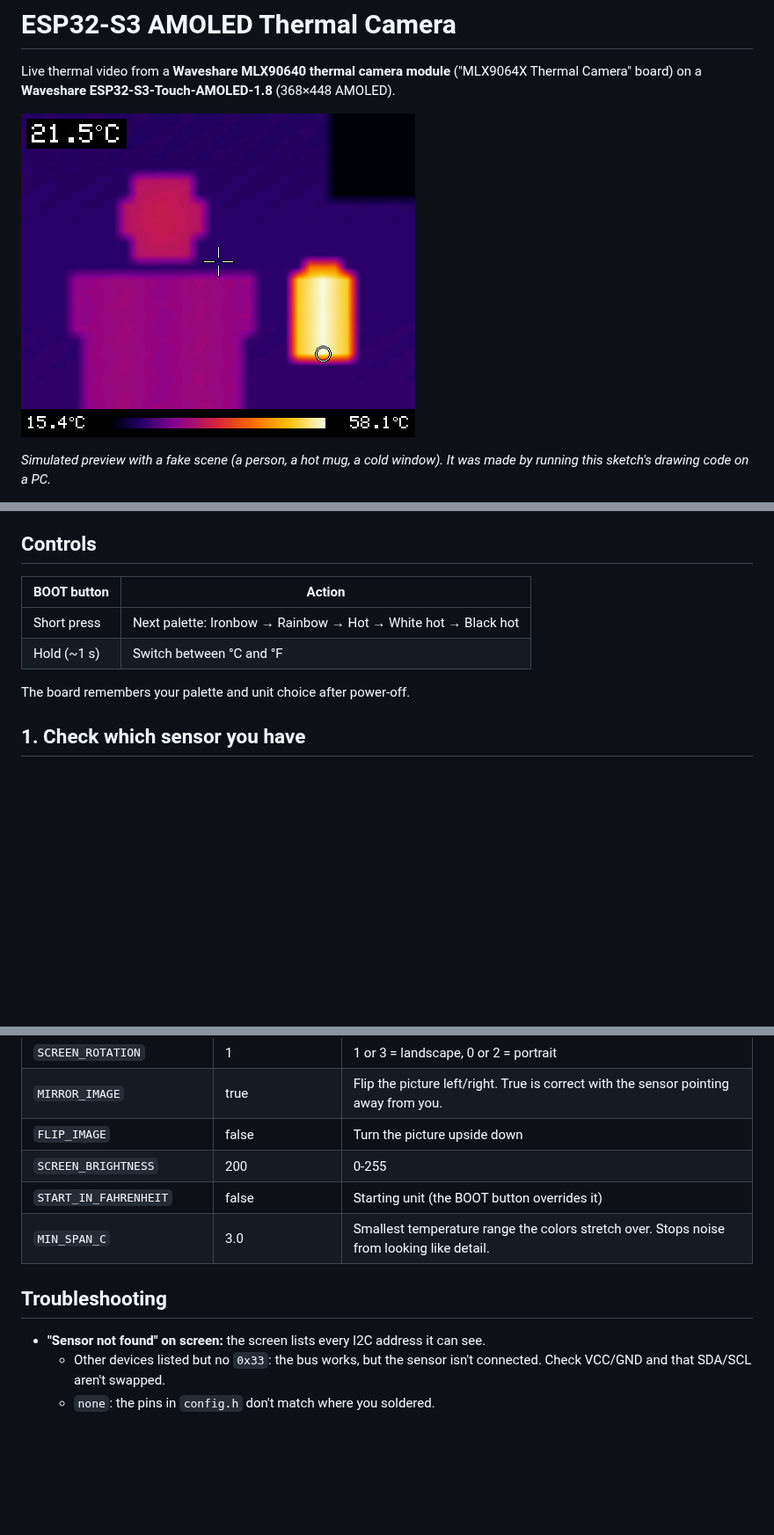
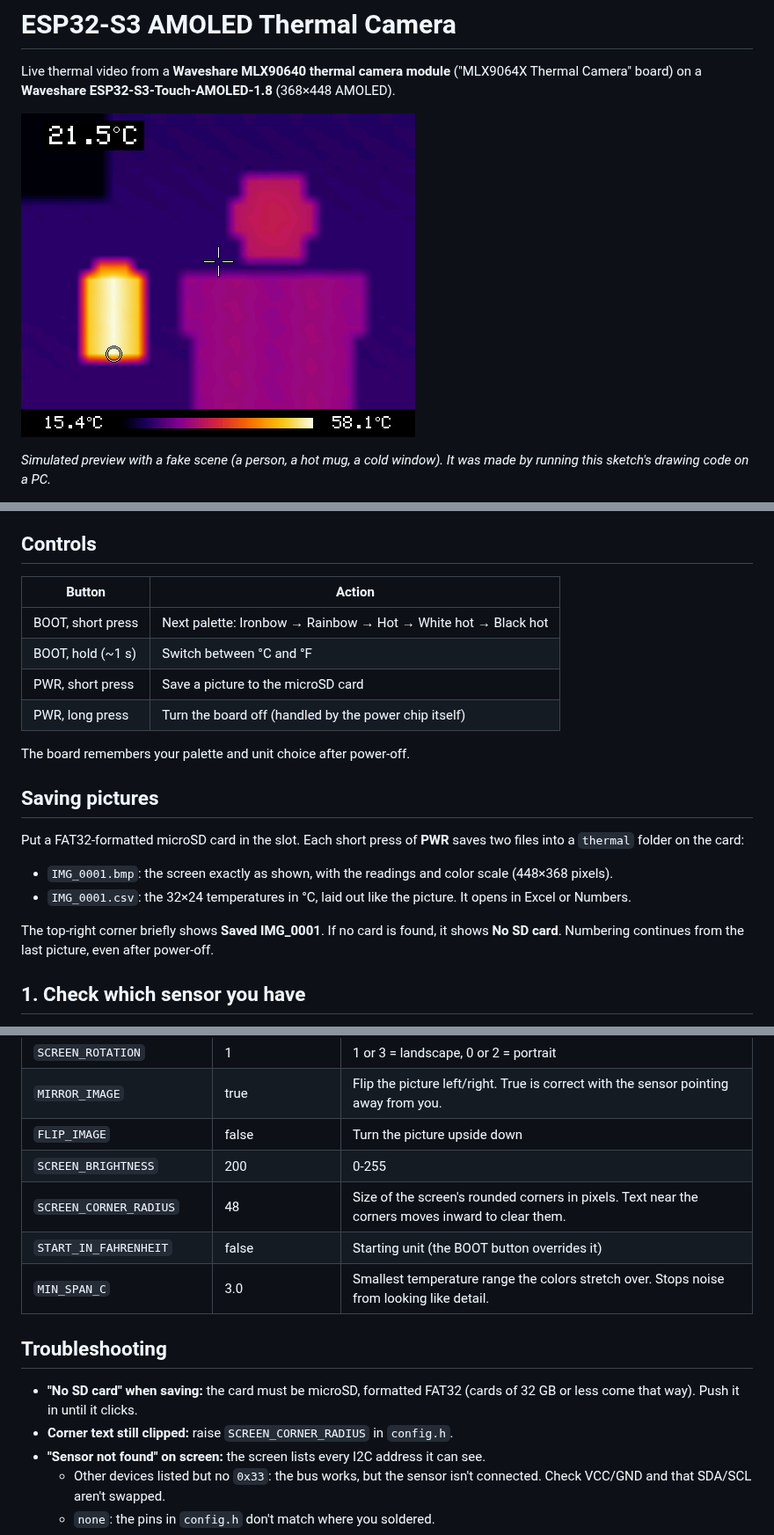
Before and after one commit to highdrone/Wireless-Display-Thermal-Camera, a Markdown page: README.md, 3 parts joined by grey strips. Shown at 88% size. GitHub-like rendering; pictures changed too: preview.png; blank space fills up the shorter version.

Commit message:
Keep corner text clear of the rounded screen; save pictures to SD
Text near the screen corners (center reading, notices, min/max labels)
was clipped by the panel's rounded corners. Place it using the corner
radius (SCREEN_CORNER_RADIUS, default 48 px).

A short press of the PWR button now saves the screen as a 24-bit BMP
and the 32x24 temperatures as CSV to /thermal on the microSD card. The
press is read from the AXP2101's short-press IRQ, polled from the
sensor task so it never shares the I2C bus with another task.

Co-Authored-By: Claude Opus 5.5 <noreply@anthropic.com>
Claude-Session: https://claude.ai/code/session_01DHv4SmjytiZKfgGB3VWMgt

```diff
--- a/README.md
+++ b/README.md
@@ -15,12 +15,23 @@ Live thermal video from a **Waveshare MLX90640 thermal camera module** ("MLX9064
 
 ## Controls
 
-| BOOT button | Action |
+| Button | Action |
 | --- | --- |
-| Short press | Next palette: Ironbow → Rainbow → Hot → White hot → Black hot |
-| Hold (~1 s) | Switch between °C and °F |
+| BOOT, short press | Next palette: Ironbow → Rainbow → Hot → White hot → Black hot |
+| BOOT, hold (~1 s) | Switch between °C and °F |
+| PWR, short press | Save a picture to the microSD card |
+| PWR, long press | Turn the board off (handled by the power chip itself) |
 
 The board remembers your palette and unit choice after power-off.
+
+## Saving pictures
+
+Put a FAT32-formatted microSD card in the slot. Each short press of **PWR** saves two files into a `thermal` folder on the card:
+
+- `IMG_0001.bmp`: the screen exactly as shown, with the readings and color scale (448×368 pixels).
+- `IMG_0001.csv`: the 32×24 temperatures in °C, laid out like the picture. It opens in Excel or Numbers.
+
+The top-right corner briefly shows **Saved IMG_0001**. If no card is found, it shows **No SD card**. Numbering continues from the last picture, even after power-off.
 
 ## 1. Check which sensor you have
 
@@ -85,11 +96,14 @@ Tested build: esp32 core 3.3.12, GFX Library for Arduino 1.6.8, Adafruit MLX9064
 | `MIRROR_IMAGE` | true | Flip the picture left/right. True is correct with the sensor pointing away from you. |
 | `FLIP_IMAGE` | false | Turn the picture upside down |
 | `SCREEN_BRIGHTNESS` | 200 | 0-255 |
+| `SCREEN_CORNER_RADIUS` | 48 | Size of the screen's rounded corners in pixels. Text near the corners moves inward to clear them. |
 | `START_IN_FAHRENHEIT` | false | Starting unit (the BOOT button overrides it) |
 | `MIN_SPAN_C` | 3.0 | Smallest temperature range the colors stretch over. Stops noise from looking like detail. |
 
 ## Troubleshooting
 
+- **"No SD card" when saving:** the card must be microSD, formatted FAT32 (cards of 32 GB or less come that way). Push it in until it clicks.
+- **Corner text still clipped:** raise `SCREEN_CORNER_RADIUS` in `config.h`.
 - **"Sensor not found" on screen:** the screen lists every I2C address it can see.
   - Other devices listed but no `0x33`: the bus works, but the sensor isn't connected. Check VCC/GND and that SDA/SCL aren't swapped.
   - `none`: the pins in `config.h` don't match where you soldered.
```
Also changed, not shown: 3 other files.
